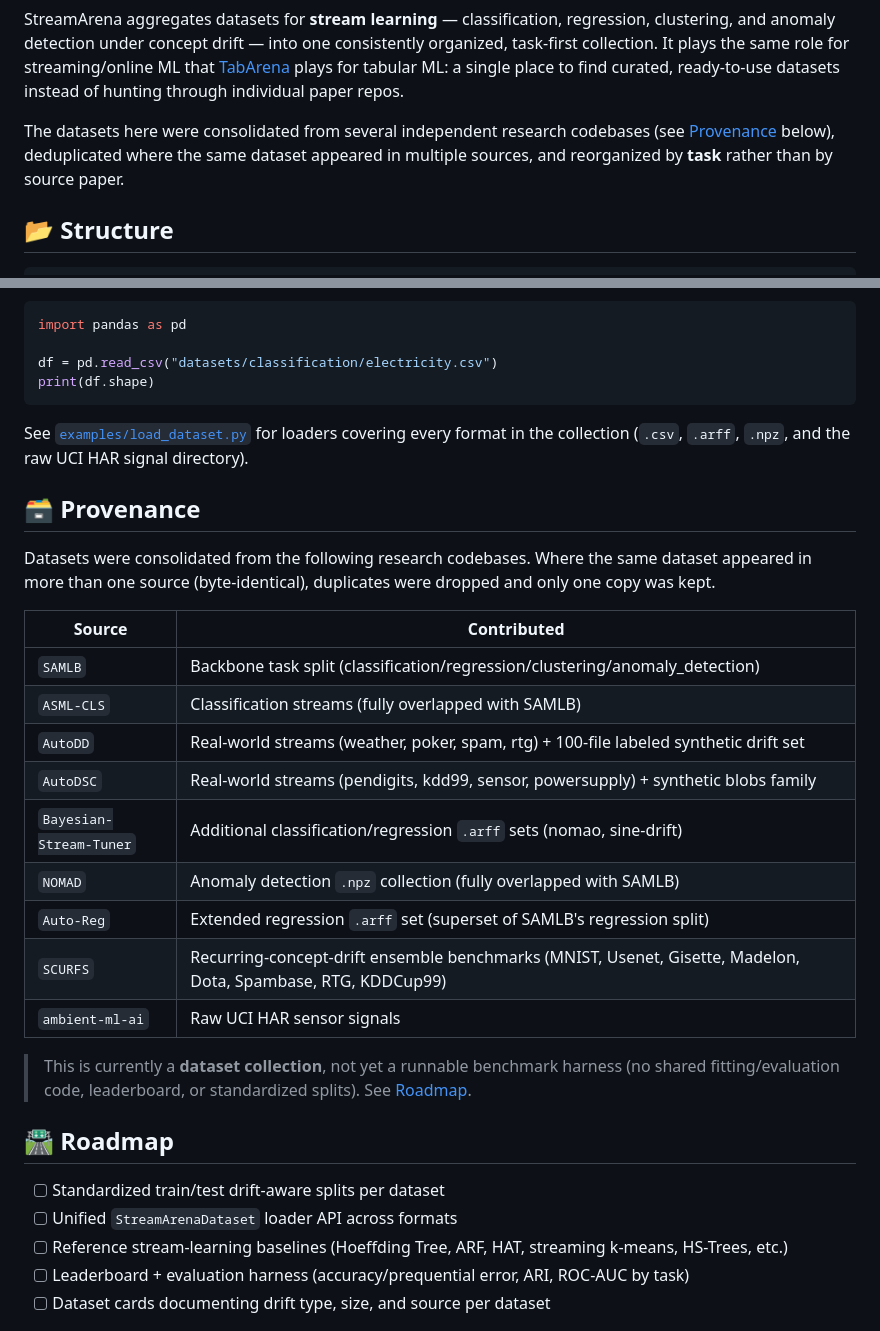
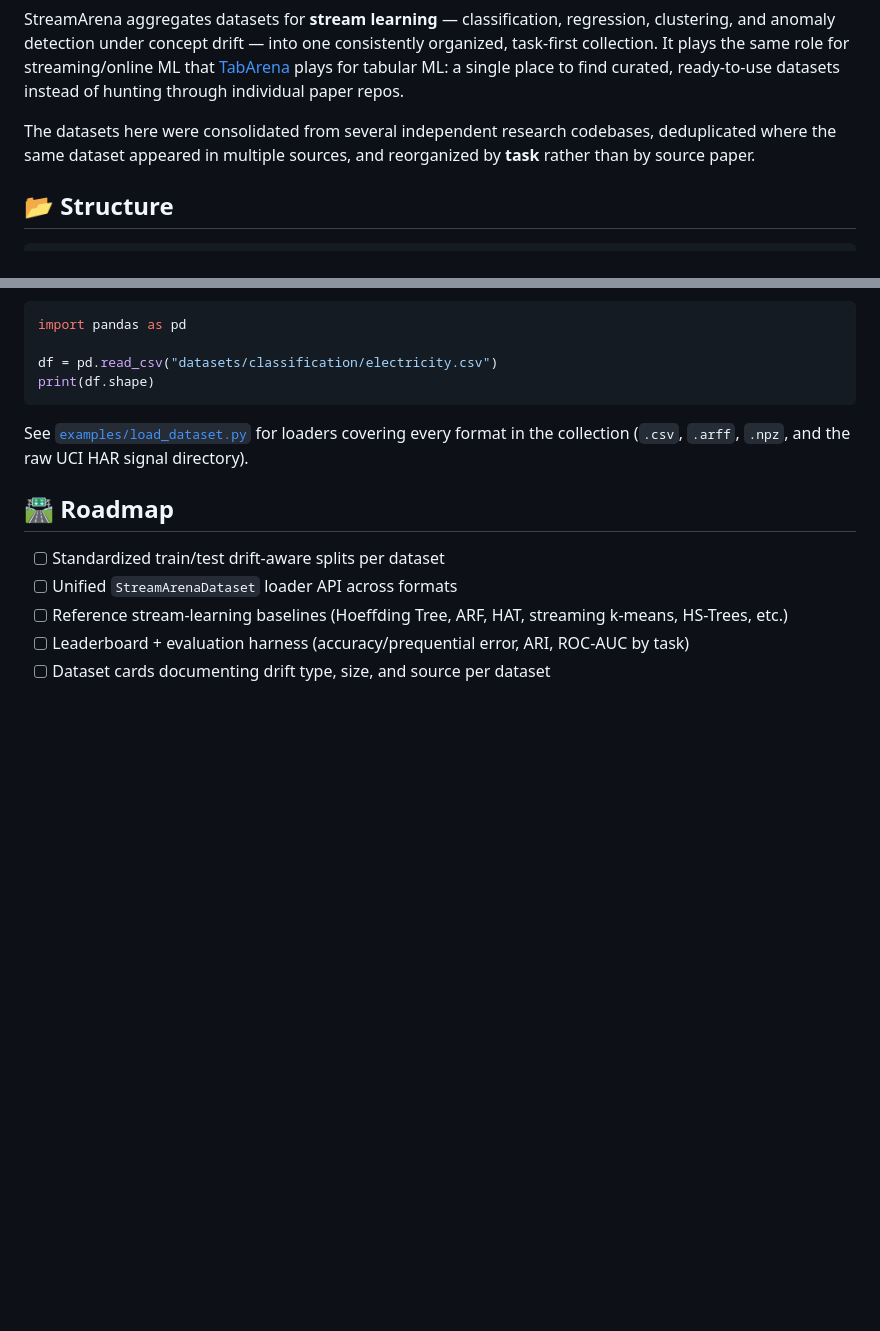
Before and after one commit to TechyNilesh/StreamArena, a Markdown page: README.md, 2 parts joined by grey strips. Rendered like a GitHub page; blank space fills up the shorter version.

Commit message:
Remove Provenance section from README

```diff
--- a/README.md
+++ b/README.md
@@ -25,9 +25,8 @@ It plays the same role for streaming/online ML that [TabArena](https://github.co
 plays for tabular ML: a single place to find curated, ready-to-use datasets instead of hunting through
 individual paper repos.
 
-The datasets here were consolidated from several independent research codebases (see
-[Provenance](#-provenance) below), deduplicated where the same dataset appeared in multiple sources,
-and reorganized by **task** rather than by source paper.
+The datasets here were consolidated from several independent research codebases, deduplicated where
+the same dataset appeared in multiple sources, and reorganized by **task** rather than by source paper.
 
 ## 📂 Structure
 
@@ -82,26 +81,6 @@ print(df.shape)
 See [`examples/load_dataset.py`](examples/load_dataset.py) for loaders covering every format in the
 collection (`.csv`, `.arff`, `.npz`, and the raw UCI HAR signal directory).
 
-## 🗃️ Provenance
-
-Datasets were consolidated from the following research codebases. Where the same dataset appeared
-in more than one source (byte-identical), duplicates were dropped and only one copy was kept.
-
-| Source | Contributed |
-|---|---|
-| `SAMLB` | Backbone task split (classification/regression/clustering/anomaly_detection) |
-| `ASML-CLS` | Classification streams (fully overlapped with SAMLB) |
-| `AutoDD` | Real-world streams (weather, poker, spam, rtg) + 100-file labeled synthetic drift set |
-| `AutoDSC` | Real-world streams (pendigits, kdd99, sensor, powersupply) + synthetic blobs family |
-| `Bayesian-Stream-Tuner` | Additional classification/regression `.arff` sets (nomao, sine-drift) |
-| `NOMAD` | Anomaly detection `.npz` collection (fully overlapped with SAMLB) |
-| `Auto-Reg` | Extended regression `.arff` set (superset of SAMLB's regression split) |
-| `SCURFS` | Recurring-concept-drift ensemble benchmarks (MNIST, Usenet, Gisette, Madelon, Dota, Spambase, RTG, KDDCup99) |
-| `ambient-ml-ai` | Raw UCI HAR sensor signals |
-
-> This is currently a **dataset collection**, not yet a runnable benchmark harness (no shared
-> fitting/evaluation code, leaderboard, or standardized splits). See [Roadmap](#-roadmap).
-
 ## 🛣️ Roadmap
 
 - [ ] Standardized train/test drift-aware splits per dataset
```
